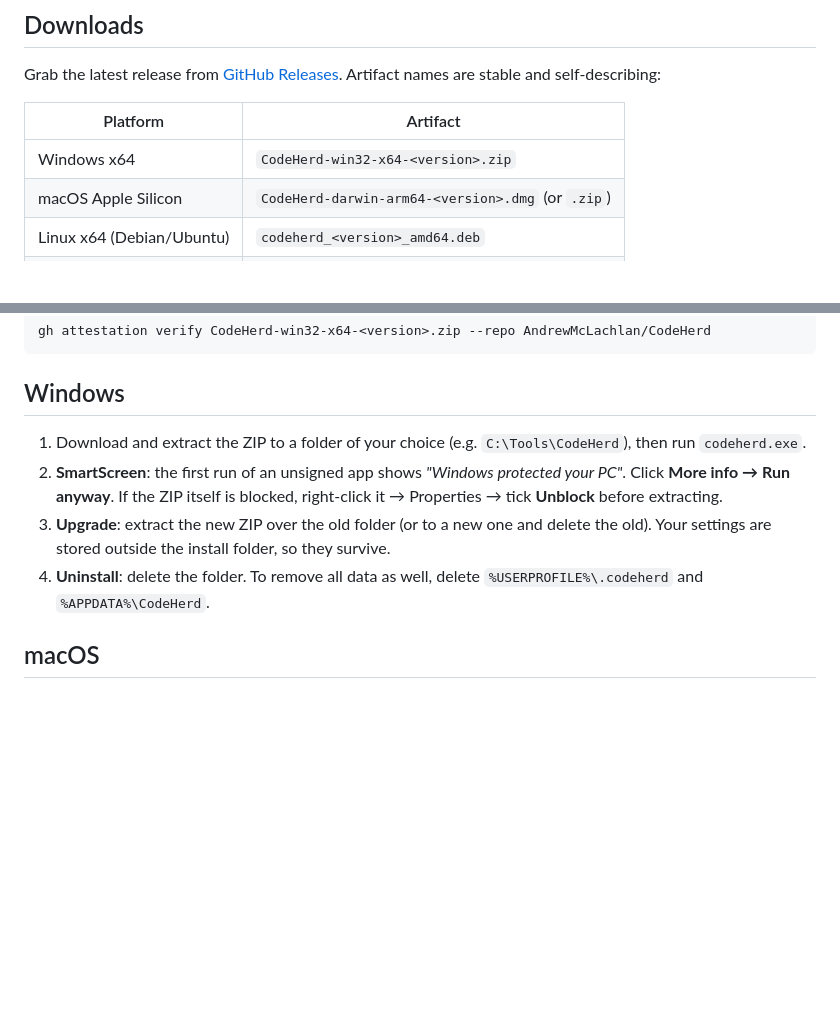
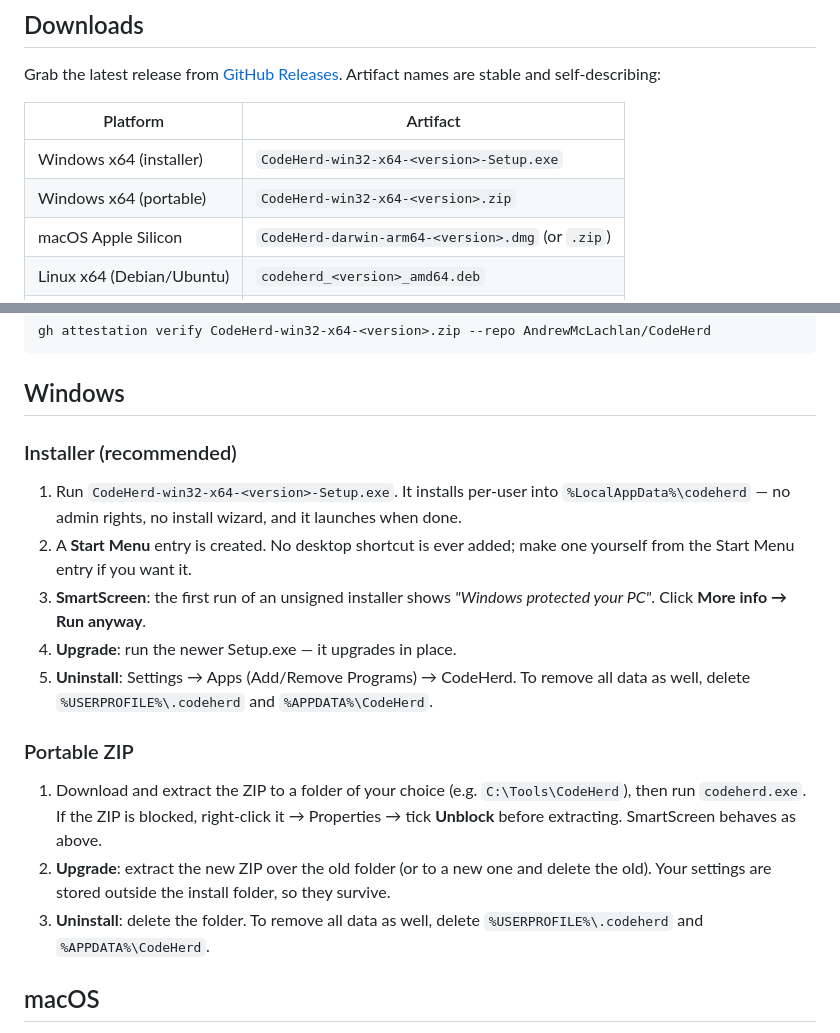
Before and after one commit to AndrewMcLachlan/CodeHerd, a Markdown page: docs/INSTALL.md, 2 parts joined by grey strips. GitHub-like rendering; blank space fills up the shorter version.

Commit message:
Document the Windows installer in INSTALL.md
Co-Authored-By: Claude Opus 4.8 (1M context) <noreply@anthropic.com>

```diff
--- a/docs/INSTALL.md
+++ b/docs/INSTALL.md
@@ -13,7 +13,8 @@ Artifact names are stable and self-describing:
 
 | Platform | Artifact |
 |---|---|
-| Windows x64 | `CodeHerd-win32-x64-<version>.zip` |
+| Windows x64 (installer) | `CodeHerd-win32-x64-<version>-Setup.exe` |
+| Windows x64 (portable) | `CodeHerd-win32-x64-<version>.zip` |
 | macOS Apple Silicon | `CodeHerd-darwin-arm64-<version>.dmg` (or `.zip`) |
 | Linux x64 (Debian/Ubuntu) | `codeherd_<version>_amd64.deb` |
 | Linux x64 (portable) | `CodeHerd-linux-x64-<version>.zip` |
@@ -36,16 +37,29 @@ gh attestation verify CodeHerd-win32-x64-<version>.zip --repo AndrewMcLachlan/Co
 
 ## Windows
 
+### Installer (recommended)
+
+1. Run `CodeHerd-win32-x64-<version>-Setup.exe`. It installs per-user into
+   `%LocalAppData%\codeherd` — no admin rights, no install wizard, and it
+   launches when done.
+2. A **Start Menu** entry is created. No desktop shortcut is ever added; make
+   one yourself from the Start Menu entry if you want it.
+3. **SmartScreen**: the first run of an unsigned installer shows
+   *"Windows protected your PC"*. Click **More info → Run anyway**.
+4. **Upgrade**: run the newer Setup.exe — it upgrades in place.
+5. **Uninstall**: Settings → Apps (Add/Remove Programs) → CodeHerd. To remove
+   all data as well, delete `%USERPROFILE%\.codeherd` and `%APPDATA%\CodeHerd`.
+
+### Portable ZIP
+
 1. Download and extract the ZIP to a folder of your choice (e.g.
-   `C:\Tools\CodeHerd`), then run `codeherd.exe`.
-2. **SmartScreen**: the first run of an unsigned app shows
-   *"Windows protected your PC"*. Click **More info → Run anyway**.
-   If the ZIP itself is blocked, right-click it → Properties → tick
-   **Unblock** before extracting.
-3. **Upgrade**: extract the new ZIP over the old folder (or to a new one and
+   `C:\Tools\CodeHerd`), then run `codeherd.exe`. If the ZIP is blocked,
+   right-click it → Properties → tick **Unblock** before extracting.
+   SmartScreen behaves as above.
+2. **Upgrade**: extract the new ZIP over the old folder (or to a new one and
    delete the old). Your settings are stored outside the install folder, so
    they survive.
-4. **Uninstall**: delete the folder. To remove all data as well, delete
+3. **Uninstall**: delete the folder. To remove all data as well, delete
    `%USERPROFILE%\.codeherd` and `%APPDATA%\CodeHerd`.
 
 ## macOS
```
